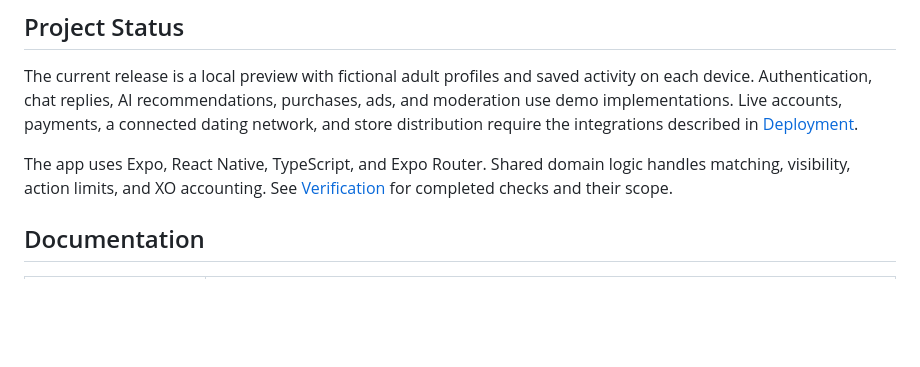
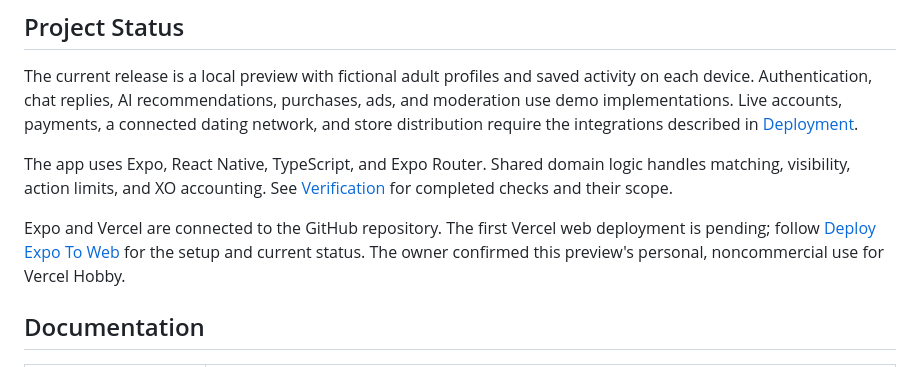
Before and after one commit to strawhat19/MatchXD, a Markdown page: README.md, the part around the change. Rendered like a GitHub page; blank space fills up the shorter version.

Commit message:
Connect MatchXD to Vercel Hobby deployment

```diff
--- a/README.md
+++ b/README.md
@@ -36,6 +36,8 @@ The current release is a local preview with fictional adult profiles and saved a
 
 The app uses Expo, React Native, TypeScript, and Expo Router. Shared domain logic handles matching, visibility, action limits, and XO accounting. See [Verification](docs/VERIFICATION.md) for completed checks and their scope.
 
+Expo and Vercel are connected to the GitHub repository. The first Vercel web deployment is pending; follow [Deploy Expo To Web](docs/deploy-expo-app-to-web.md) for the setup and current status. The owner confirmed this preview's personal, noncommercial use for Vercel Hobby.
+
 ## Documentation
 
 | Guide | Contents |
```
Also changed, not shown: docs/DEPLOYMENT.md (+1 -1 lines), docs/deploy-expo-app-to-web.md (+15 -13 lines).
